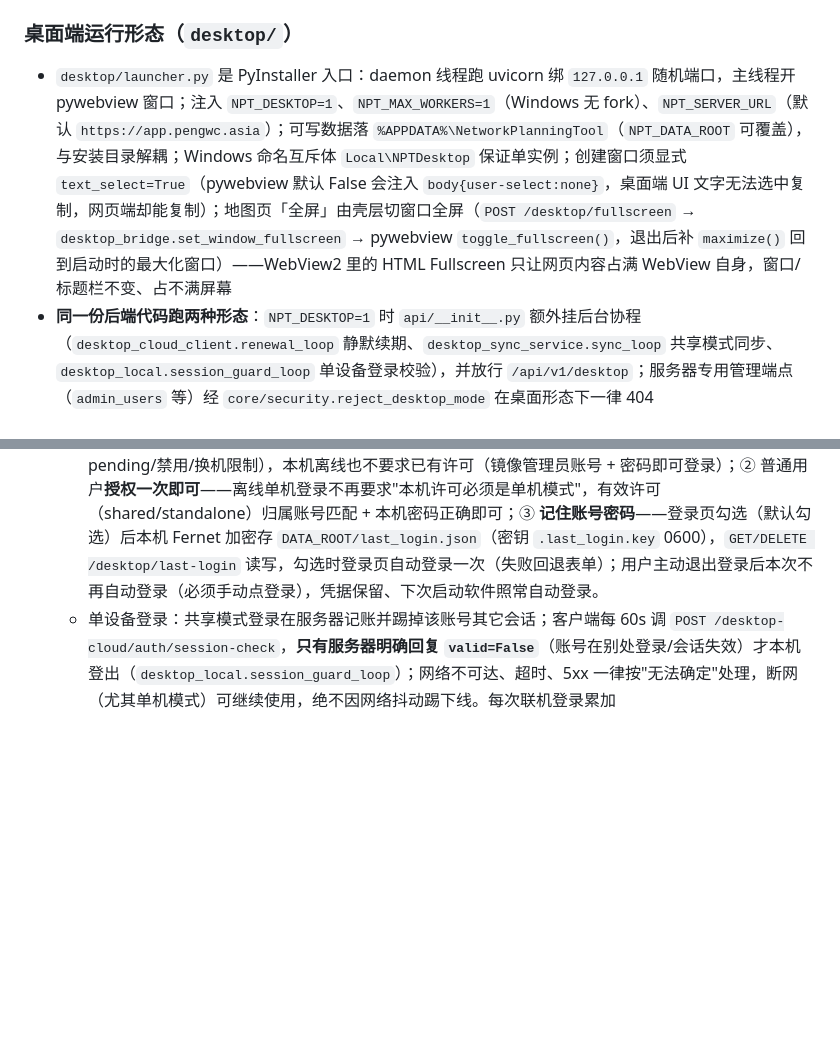
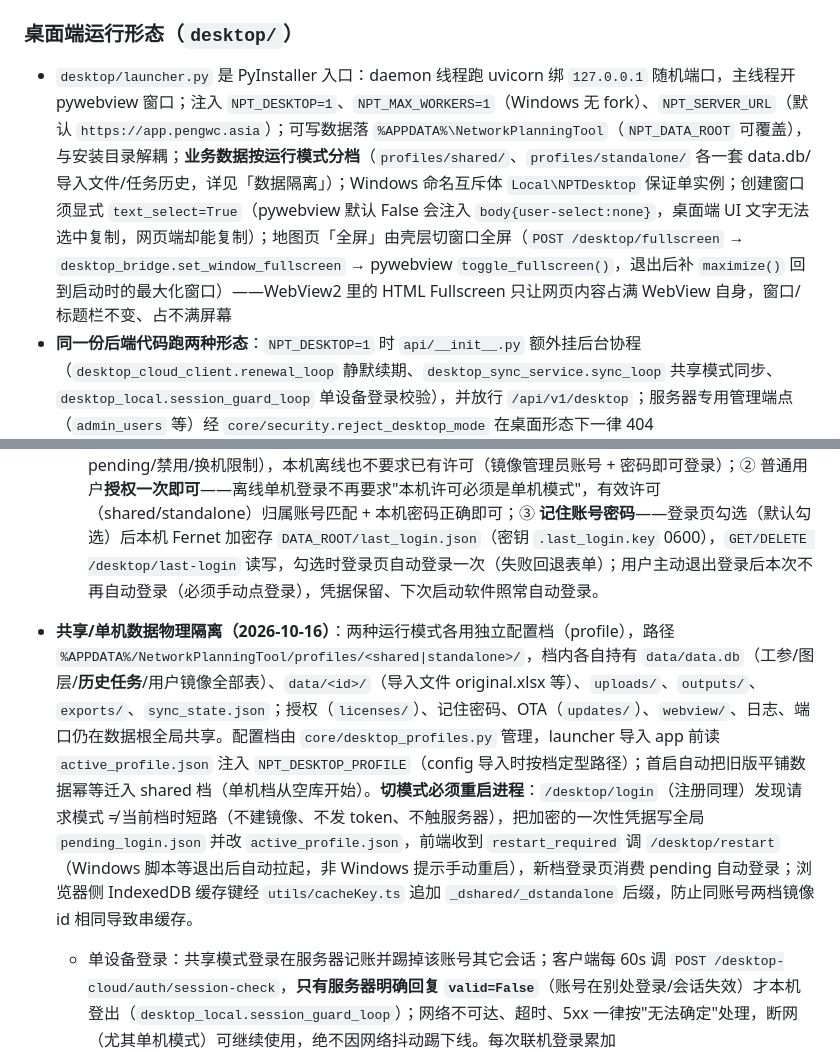
Before and after one commit to weicongpeng/NetworkPlanningTooV4, a Markdown page: CLAUDE.md, 2 parts joined by grey strips. Drawn GitHub-style; blank space fills up the shorter version.

```diff
--- a/CLAUDE.md
+++ b/CLAUDE.md
@@ -170,7 +170,7 @@ FastAPI (backend/app/)
 
 ### 桌面端运行形态（`desktop/`）
 
-- `desktop/launcher.py` 是 PyInstaller 入口：daemon 线程跑 uvicorn 绑 `127.0.0.1` 随机端口，主线程开 pywebview 窗口；注入 `NPT_DESKTOP=1`、`NPT_MAX_WORKERS=1`（Windows 无 fork）、`NPT_SERVER_URL`（默认 `https://app.pengwc.asia`）；可写数据落 `%APPDATA%\NetworkPlanningTool`（`NPT_DATA_ROOT` 可覆盖），与安装目录解耦；Windows 命名互斥体 `Local\NPTDesktop` 保证单实例；创建窗口须显式 `text_select=True`（pywebview 默认 False 会注入 `body{user-select:none}`，桌面端 UI 文字无法选中复制，网页端却能复制）；地图页「全屏」由壳层切窗口全屏（`POST /desktop/fullscreen` → `desktop_bridge.set_window_fullscreen` → pywebview `toggle_fullscreen()`，退出后补 `maximize()` 回到启动时的最大化窗口）——WebView2 里的 HTML Fullscreen 只让网页内容占满 WebView 自身，窗口/标题栏不变、占不满屏幕
+- `desktop/launcher.py` 是 PyInstaller 入口：daemon 线程跑 uvicorn 绑 `127.0.0.1` 随机端口，主线程开 pywebview 窗口；注入 `NPT_DESKTOP=1`、`NPT_MAX_WORKERS=1`（Windows 无 fork）、`NPT_SERVER_URL`（默认 `https://app.pengwc.asia`）；可写数据落 `%APPDATA%\NetworkPlanningTool`（`NPT_DATA_ROOT` 可覆盖），与安装目录解耦；**业务数据按运行模式分档**（`profiles/shared/`、`profiles/standalone/` 各一套 data.db/导入文件/任务历史，详见「数据隔离」）；Windows 命名互斥体 `Local\NPTDesktop` 保证单实例；创建窗口须显式 `text_select=True`（pywebview 默认 False 会注入 `body{user-select:none}`，桌面端 UI 文字无法选中复制，网页端却能复制）；地图页「全屏」由壳层切窗口全屏（`POST /desktop/fullscreen` → `desktop_bridge.set_window_fullscreen` → pywebview `toggle_fullscreen()`，退出后补 `maximize()` 回到启动时的最大化窗口）——WebView2 里的 HTML Fullscreen 只让网页内容占满 WebView 自身，窗口/标题栏不变、占不满屏幕
 - **同一份后端代码跑两种形态**：`NPT_DESKTOP=1` 时 `api/__init__.py` 额外挂后台协程（`desktop_cloud_client.renewal_loop` 静默续期、`desktop_sync_service.sync_loop` 共享模式同步、`desktop_local.session_guard_loop` 单设备登录校验），并放行 `/api/v1/desktop`；服务器专用管理端点（`admin_users` 等）经 `core/security.reject_desktop_mode` 在桌面形态下一律 404
 - **所有桌面分支必须由 `NPT_DESKTOP` 门控，不得改变服务器（systemd）部署行为**
 - 授权：Ed25519 密钥对由 `desktop/tools/gen_keypair.py` 生成，私钥在 `desktop/tools/keys/`（已 gitignore，**禁止入库/外发**），公钥 hex 写入 `backend/app/core/license_public_key.py`；`desktop/tools/gen_license.py` 签发离线 `.nptlic`
@@ -295,6 +296,8 @@ FastAPI (backend/app/)
 - **桌面版登录与授权（2026-10 改版）**：桌面端不再有 owner 免登录账号，与网页端**共用同一套账号**；桌面形态的登录页多一组「运行模式」选择：
   - **共享模式**：`POST /desktop/login`（本机）→ 代理 `POST /desktop-cloud/auth/login`（服务器）→ 用 `auth_service.authenticate_user` 校验网页端账号 → 为「账号 + 机器」自动签发许可（`DesktopLicense.mode='shared'`，兼作同步凭证）→ 本机镜像同名本地账号（组/权限位/管理员位照搬）→ 签发本机 JWT。**登录优先**：首次同步不在登录路径上跑，登录响应返回后 `LOGIN_SYNC_DELAY_SECONDS`（5s）由后台定时器触发一次 `sync_once`。
   - **单机模式**：同流程，但按 `(username, machine_code)` 找/建 `mode='standalone'` 授权；未批准返回 `result=pending`，前端 `DesktopAuthPendingDialog` 轮询 `POST /desktop/auth-poll`，管理员在网页端「桌面授权」页批准后签发许可。单机模式强制 `run_mode=offline`（数据本机私有、不参与同步）、隐藏授权/同步/数据组卡片。**离线可用**：本机已有该账号镜像且许可有效时，服务器登录只给短探测（`STANDALONE_ONLINE_PROBE_SECONDS`＝4s），连不上/5xx 立即离线登录（本地校验密码，`offline=true`）；许可过期/换机/账号不匹配按本地原因明确提示。离线登录置 `needs_license_verify`，联网后巡检经许可续期通道校验并续期（过期可自动换回有效许可），`license_verified`/`license_error` 随 `/desktop/session-status` 回传、前端 toast。**权限位与网页端一致**（不再全量放行），由管理员在「用户管理 → 编辑」设置；运行中经 `session-check` 心跳同步到本机镜像账号。**2026-10-09 调整**：① **管理员完全免授权**——服务端按模式直接签发 active 许可（忽略 pending/禁用/换机限制），本机离线也不要求已有许可（镜像管理员账号 + 密码即可登录）；② 普通用户**授权一次即可**——离线单机登录不再要求"本机许可必须是单机模式"，有效许可（shared/standalone）归属账号匹配 + 本机密码正确即可；③ **记住账号密码**——登录页勾选（默认勾选）后本机 Fernet 加密存 `DATA_ROOT/last_login.json`（密钥 `.last_login.key` 0600），`GET/DELETE /desktop/last-login` 读写，勾选时登录页自动登录一次（失败回退表单）；用户主动退出登录后本次不再自动登录（必须手动点登录），凭据保留、下次启动软件照常自动登录。
+
+- **共享/单机数据物理隔离（2026-10-16）**：两种运行模式各用独立配置档（profile），路径 `%APPDATA%/NetworkPlanningTool/profiles/<shared|standalone>/`，档内各自持有 `data/data.db`（工参/图层/**历史任务**/用户镜像全部表）、`data/<id>/`（导入文件 original.xlsx 等）、`uploads/`、`outputs/`、`exports/`、`sync_state.json`；授权（`licenses/`）、记住密码、OTA（`updates/`）、`webview/`、日志、端口仍在数据根全局共享。配置档由 `core/desktop_profiles.py` 管理，launcher 导入 app 前读 `active_profile.json` 注入 `NPT_DESKTOP_PROFILE`（config 导入时按档定型路径）；首启自动把旧版平铺数据幂等迁入 shared 档（单机档从空库开始）。**切模式必须重启进程**：`/desktop/login`（注册同理）发现请求模式 ≠ 当前档时短路（不建镜像、不发 token、不触服务器），把加密的一次性凭据写全局 `pending_login.json` 并改 `active_profile.json`，前端收到 `restart_required` 调 `/desktop/restart`（Windows 脚本等退出后自动拉起，非 Windows 提示手动重启），新档登录页消费 pending 自动登录；浏览器侧 IndexedDB 缓存键经 `utils/cacheKey.ts` 追加 `_dshared/_dstandalone` 后缀，防止同账号两档镜像 id 相同导致串缓存。
   - 单设备登录：共享模式登录在服务器记账并踢掉该账号其它会话；客户端每 60s 调 `POST /desktop-cloud/auth/session-check`，**只有服务器明确回复 `valid=False`**（账号在别处登录/会话失效）才本机登出（`desktop_local.session_guard_loop`）；网络不可达、超时、5xx 一律按"无法确定"处理，断网（尤其单机模式）可继续使用，绝不因网络抖动踢下线。每次联机登录累加 `DesktopLicense.login_count`，断网登录本机记账、联机补报。
 - **桌面端数据同步（共享模式）**：粒度是**整包数据集（zip）**，不是行级增量。`dataset_revision_service.py` 为每个数据集维护**单调递增 rev**——只有真正改变内容的写入才 `bump`，`set_sha`（下载）不推进 rev，否则 rev 抖动会导致反复整包下载；删除写**墓碑** `deleted=True`，避免本地删除被当成新建推回。客户端 `sync_state.json` 记录「服务器 rev 基线 + sha256 + dirty」，本地改动经 `NPT_DESKTOP_SYNC_DEBOUNCE_SECONDS` 防抖后立即上行；**服务器 → 桌面端走长轮询即时推送**（`desktop_sync_service.watch_loop` 常连 `POST /desktop-cloud/data/changes`，服务器按「组内数据集 + rev + 墓碑」算指纹，变化即刻返回并触发 `sync_once`，无变化挂起 25 秒），`sync_loop` 只作兜底轮询。冲突不做行级合并：**按「最后更新时间」自动选边（LWW）**——清单项带 `server_updated_at`，本地改动记 `changed_at`（用清单 `server_time` 校准时钟偏差），本地更晚则带 `changed_at` 覆盖服务器、服务器更晚则直接采用服务器版本；时间戳缺失的存量条目才走人工选边（`/desktop/sync-resolve`）。push 带 `base_rev` 乐观锁 + `changed_at`，服务器 rev 不符且改动时间不晚于服务器更新时间时返回 409；待上行删除在服务器有更新时会被撤销并拉回。**服务器权威 `dataset_revisions` 表与本地 `sync_state.json` 里记录的服务器 rev 是两套数字，不可混用。**
 - **同组任务历史共享（2026-10-08）**：PCI/邻区/TAC 核查/TAC 规划四类历史任务（`TaskManager.SHARED_TASK_TYPES`）在同组内互通。网页端历史列表本就按组过滤；桌面端共享模式新增任务同步（`sync_once` 第 4 步 `sync_tasks`）：拉同组任务元数据写入本机镜像行（`task_results.origin='shared'`，结果按需拉取，小结果类型另预拉取，见下条）、本机新建规划任务含结果上行（只推一次）、传播删除与应用标记；镜像结果在查看/导出时按需从服务器拉取并缓存。服务端接口 `/desktop-cloud/data/tasks/*`（许可+机器码鉴权，组以授权记录为准）。存量无组任务启动迁移时按发起人 `user_name` 的当前组重盖章。
```
Also changed, not shown: other parts of CLAUDE.md (+5 -4 lines), CODEBUDDY.md (+7 -5 lines).
